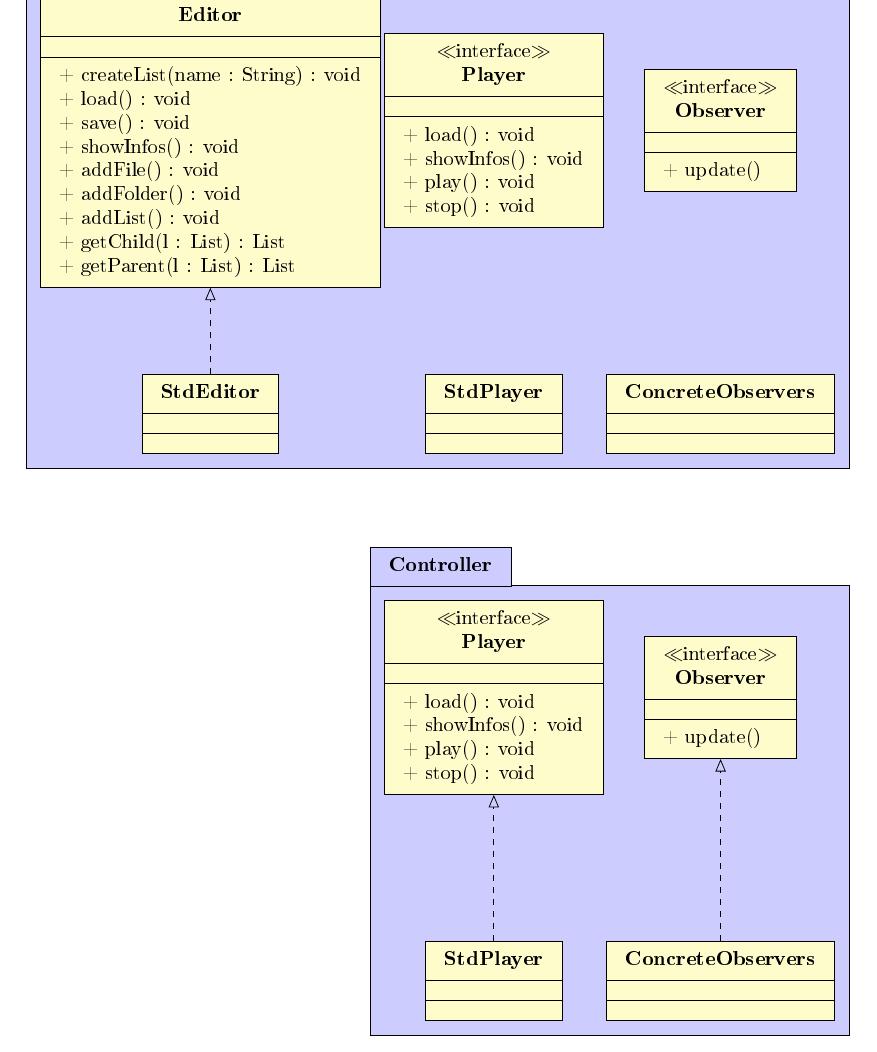
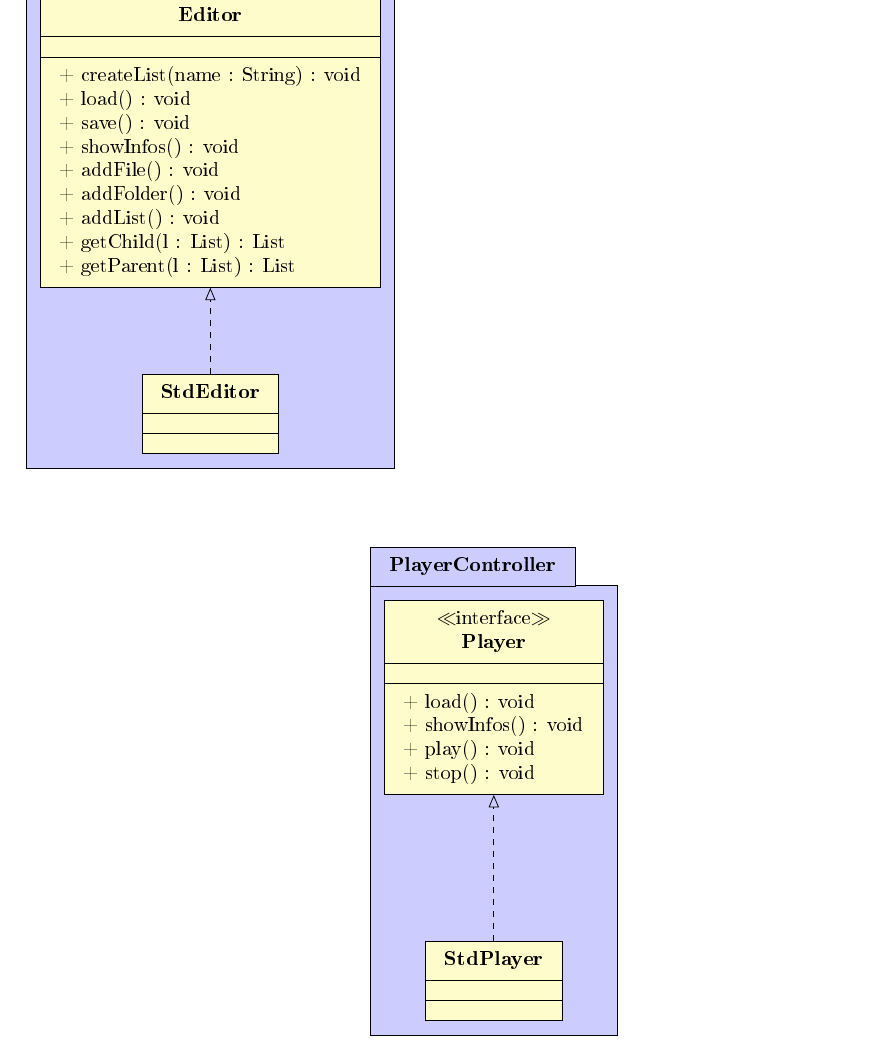
Before and after one commit to Lilian-Barbier/Architecture-Logiciel, a LaTeX document (Rapport/CR_Ballois_Barbier.tex): part of page 2 of 3, cut so that both start at the same text. The pictures show the PDF file Rapport/CR_Ballois_Barbier.pdf that the author committed with the source.

Commit message:
modif tex + creation projet

```diff
--- a/Rapport/CR_Ballois_Barbier.tex
+++ b/Rapport/CR_Ballois_Barbier.tex
@@ -119,31 +119,10 @@
 \umlclass[y=-5]{StdEditor}
 {}{}
 
-\umlclass[type=interface, x=5]{Player}
-{}{
-	+ load() : void \\
-	+ showInfos() : void \\
-	+ play() : void \\
-	+ stop() : void
-}
-
-\umlclass[y=-5, x=5]{StdPlayer}
-{}{}
-
-\umlclass[type=interface, x=9]{Observer}
-{}{
-	+ update()
-}
-
-\umlclass[y=-5, x=9]{ConcreteObservers}
-{}{}
 
 \end{umlpackage}
 
-
-
-\begin{umlpackage}[y=-10]{Controller}
-
+\begin{umlpackage}[y=-10]{PlayerController}
 
 \umlclass[type=interface, x=5]{Player}
 {}{
@@ -155,15 +134,6 @@
 
 \umlclass[y=-5, x=5]{StdPlayer}
 {}{}
-
-\umlclass[type=interface, x=9]{Observer}
-{}{
-	+ update()
-}
-
-\umlclass[y=-5, x=9]{ConcreteObservers}
-{}{}
-
 
 \end{umlpackage}
 
```
Also changed, not shown: Rapport/CR_Ballois_Barbier.pdf, 4 other files.
